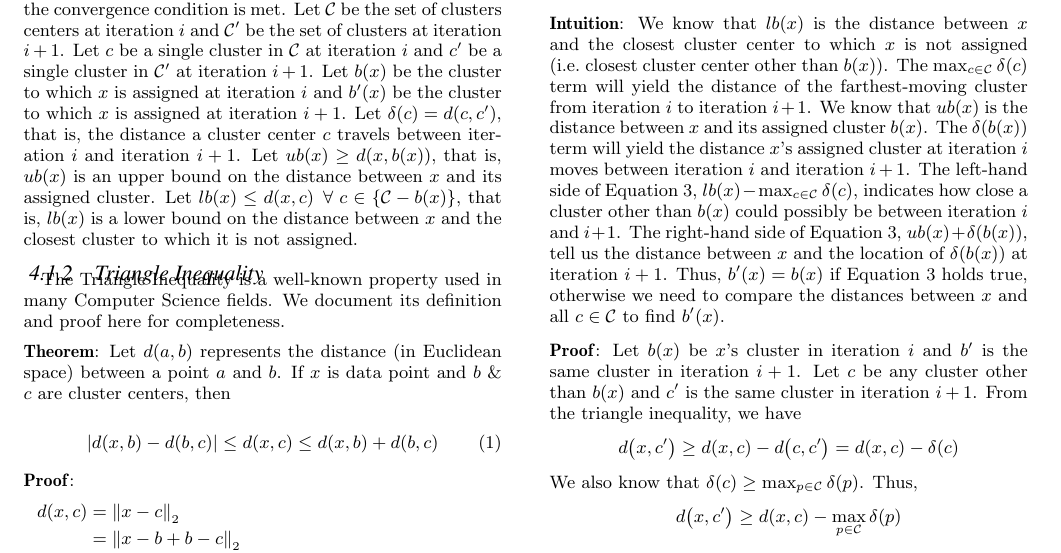
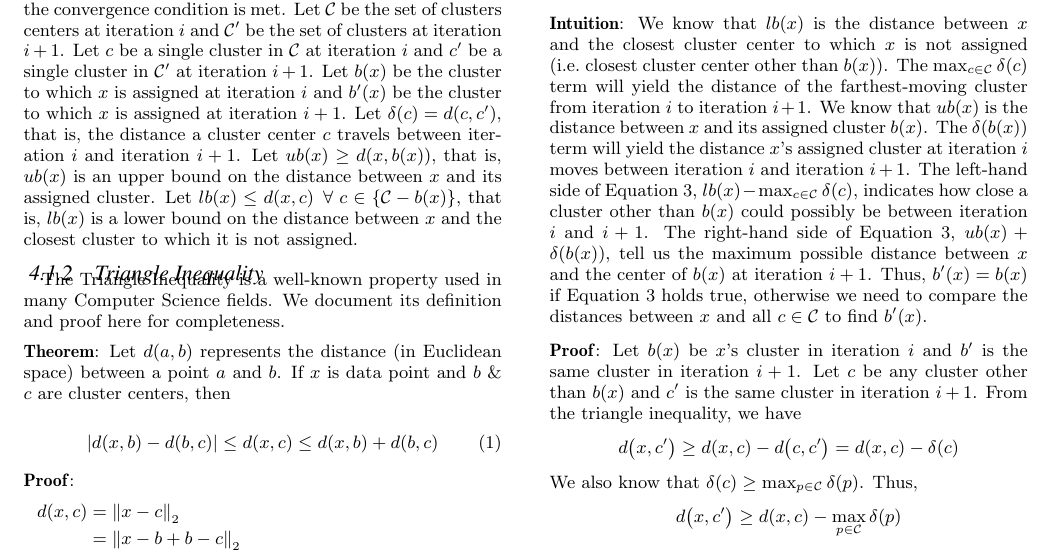
Before and after one commit to msu-ml/16spr_frey_swearingen, a LaTeX paper (final/FreySwearingenFinal.tex): part of page 3 of 4, cut so that both start at the same text. Compiled offline with pdfLaTeX.

Commit message:
fix mistake in GFC intuition section

```diff
--- a/final/FreySwearingenFinal.tex
+++ b/final/FreySwearingenFinal.tex
@@ -442,7 +442,7 @@ The $\max_{c \in \mathcal{C}} \delta \func{c}$ term will yield the distance of t
 We know that $ub \func{x}$ is the distance between $x$ and its assigned cluster $b \func{x}$.
 The $\delta \func{b \func{x}}$ term will yield the distance $x$'s assigned cluster at iteration $i$ moves between iteration $i$ and iteration $i+1$.
 The left-hand side of Equation~\ref{eq:gfc}, $lb \func{x} - \max_{c \in \mathcal{C}} \delta \func{c}$, indicates how close a cluster other than $b\func{x}$ could possibly be between iteration $i$ and $i+1$.
-The right-hand side of Equation~\ref{eq:gfc}, $ub \func{x} + \delta \func{b \func{x}}$, tell us the distance between $x$ and the location of $\delta \func{b \func{x}}$ at iteration $i+1$.
+The right-hand side of Equation~\ref{eq:gfc}, $ub \func{x} + \delta \func{b \func{x}}$, tell us the maximum possible distance between $x$ and the center of $b \func{x}$ at iteration $i+1$.
 Thus, $b' \func{x} = b\func{x}$ if Equation~\ref{eq:gfc} holds true, otherwise we need to compare the distances between $x$ and all $c \in \mathcal{C}$ to find $b' \func{x}$.
 
 \medskip % add a little space so subsubsubsections are not right on top of each other.
```
Also changed, not shown: final/FreySwearingenFinal.pdf.
